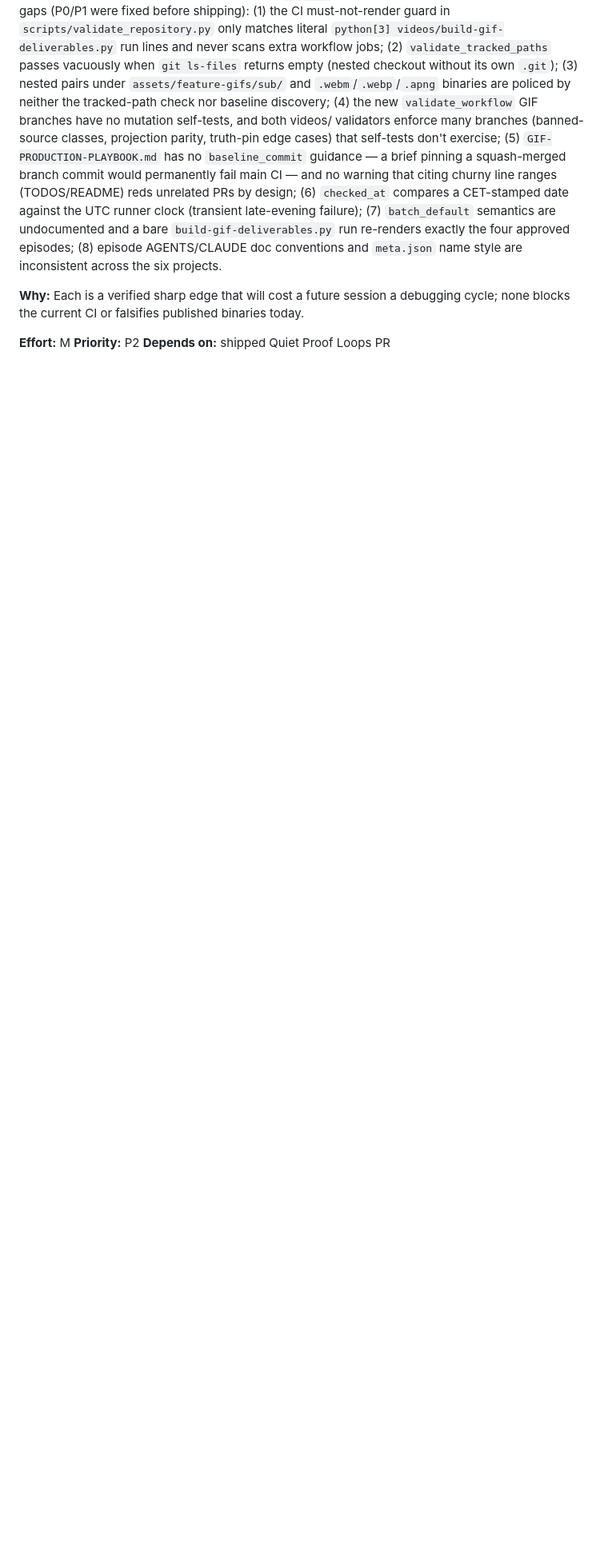
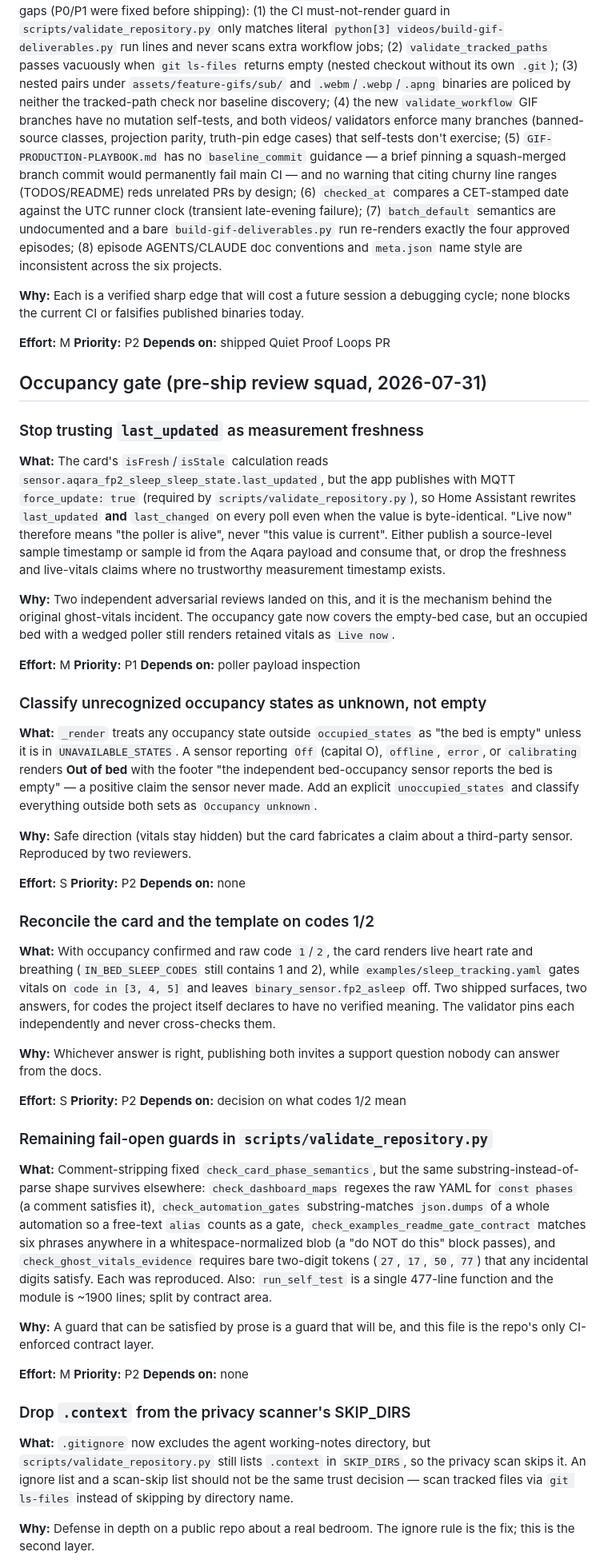
Before and after one commit to florianhorner/ha-fp2-sleep, a Markdown page: TODOS.md, the part around one of its changes. Shown at 80% size. GitHub-like rendering; blank space fills up the shorter version.

Commit message:
docs: record occupancy-gate review findings left unfixed
Six items the pre-ship review reproduced but that were deliberately not
fixed on this branch: last_updated is not measurement freshness under
force_update (P1), unrecognized occupancy states are reported as an empty
bed, the card and the optional template disagree on codes 1/2, four more
substring-instead-of-parse guards in the validator, .context still being
skipped by the privacy scanner, and the Dockerfile/poller version
fallbacks.

Co-Authored-By: Claude Opus 5 (1M context) <noreply@anthropic.com>

```diff
--- a/TODOS.md
+++ b/TODOS.md
@@ -175,3 +175,80 @@ cycle; none blocks the current CI or falsifies published binaries today.
 
 **Effort:** M **Priority:** P2 **Depends on:** shipped Quiet Proof Loops PR
 
+## Occupancy gate (pre-ship review squad, 2026-07-31)
+
+### Stop trusting `last_updated` as measurement freshness
+
+**What:** The card's `isFresh`/`isStale` calculation reads
+`sensor.aqara_fp2_sleep_sleep_state.last_updated`, but the app publishes with
+MQTT `force_update: true` (required by `scripts/validate_repository.py`), so Home
+Assistant rewrites `last_updated` **and** `last_changed` on every poll even when
+the value is byte-identical. "Live now" therefore means "the poller is alive",
+never "this value is current". Either publish a source-level sample timestamp or
+sample id from the Aqara payload and consume that, or drop the freshness and
+live-vitals claims where no trustworthy measurement timestamp exists.
+
+**Why:** Two independent adversarial reviews landed on this, and it is the
+mechanism behind the original ghost-vitals incident. The occupancy gate now
+covers the empty-bed case, but an occupied bed with a wedged poller still renders
+retained vitals as `Live now`.
+
+**Effort:** M **Priority:** P1 **Depends on:** poller payload inspection
+
+### Classify unrecognized occupancy states as unknown, not empty
+
+**What:** `_render` treats any occupancy state outside `occupied_states` as "the
+bed is empty" unless it is in `UNAVAILABLE_STATES`. A sensor reporting `Off`
+(capital O), `offline`, `error`, or `calibrating` renders **Out of bed** with the
+footer "the independent bed-occupancy sensor reports the bed is empty" — a
+positive claim the sensor never made. Add an explicit `unoccupied_states` and
+classify everything outside both sets as `Occupancy unknown`.
+
+**Why:** Safe direction (vitals stay hidden) but the card fabricates a claim
+about a third-party sensor. Reproduced by two reviewers.
+
+**Effort:** S **Priority:** P2 **Depends on:** none
+
+### Reconcile the card and the template on codes 1/2
+
+**What:** With occupancy confirmed and raw code `1`/`2`, the card renders live
+heart rate and breathing (`IN_BED_SLEEP_CODES` still contains 1 and 2), while
+`examples/sleep_tracking.yaml` gates vitals on `code in [3, 4, 5]` and leaves
+`binary_sensor.fp2_asleep` off. Two shipped surfaces, two answers, for codes the
+project itself declares to have no verified meaning. The validator pins each
+independently and never cross-checks them.
+
+**Why:** Whichever answer is right, publishing both invites a support question
+nobody can answer from the docs.
+
+**Effort:** S **Priority:** P2 **Depends on:** decision on what codes 1/2 mean
+
+### Remaining fail-open guards in `scripts/validate_repository.py`
+
+**What:** Comment-stripping fixed `check_card_phase_semantics`, but the same
+substring-instead-of-parse shape survives elsewhere: `check_dashboard_maps`
+regexes the raw YAML for `const phases` (a comment satisfies it),
+`check_automation_gates` substring-matches `json.dumps` of a whole automation so
+a free-text `alias` counts as a gate, `check_examples_readme_gate_contract`
+matches six phrases anywhere in a whitespace-normalized blob (a "do NOT do this"
+block passes), and `check_ghost_vitals_evidence` requires bare two-digit tokens
+(`27`, `17`, `50`, `77`) that any incidental digits satisfy. Each was reproduced.
+Also: `run_self_test` is a single 477-line function and the module is ~1900
+lines; split by contract area.
+
+**Why:** A guard that can be satisfied by prose is a guard that will be, and this
+file is the repo's only CI-enforced contract layer.
+
+**Effort:** M **Priority:** P2 **Depends on:** none
+
+### Drop `.context` from the privacy scanner's SKIP_DIRS
+
+**What:** `.gitignore` now excludes the agent working-notes directory, but
+`scripts/validate_repository.py` still lists `.context` in `SKIP_DIRS`, so the
+privacy scan skips it. An ignore
+list and a scan-skip list should not be the same trust decision — scan tracked
+files via `git ls-files` instead of skipping by directory name.
+
+**Why:** Defense in depth on a public repo about a real bedroom. The ignore rule
+is the fix; this is the second layer.
+
```
Also changed, not shown: other parts of TODOS.md (+15 -0 lines).
